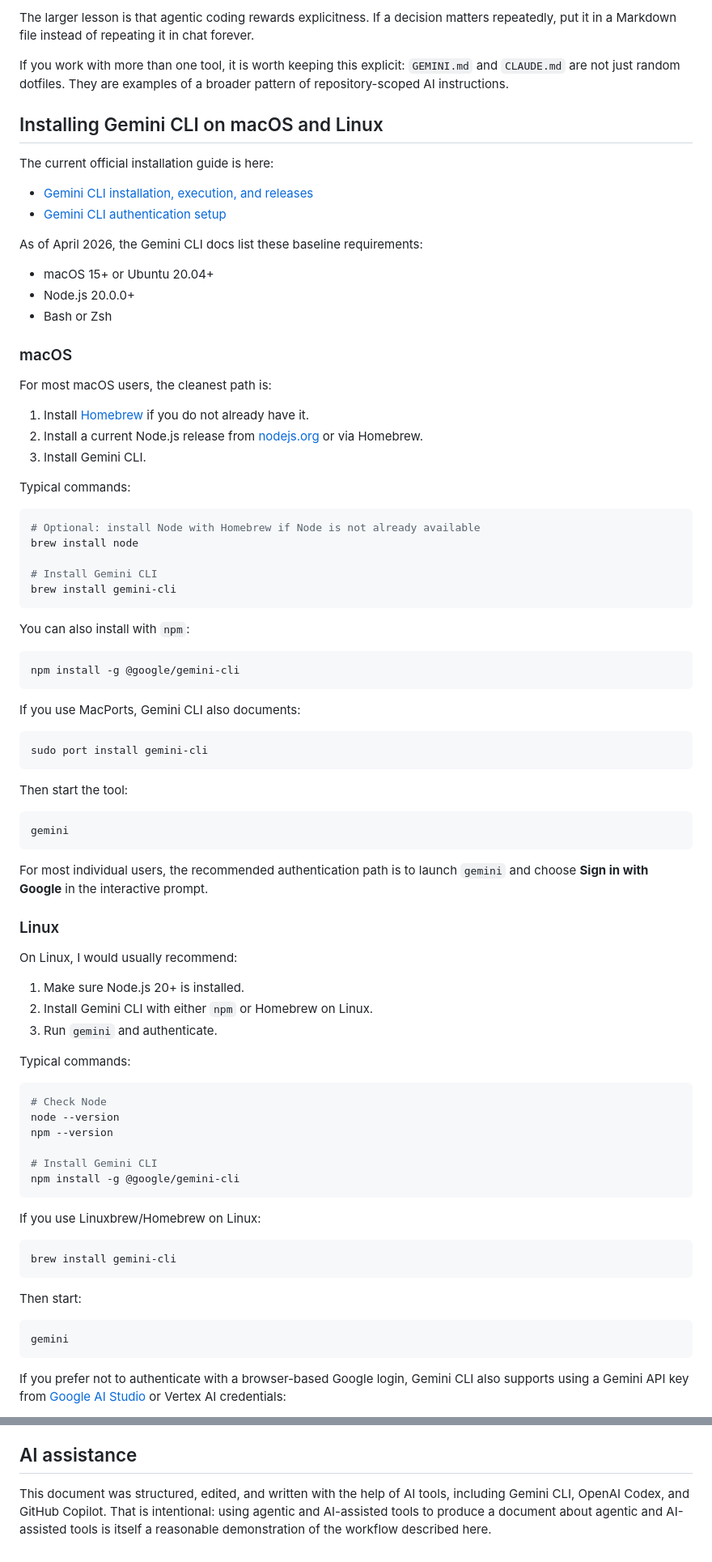
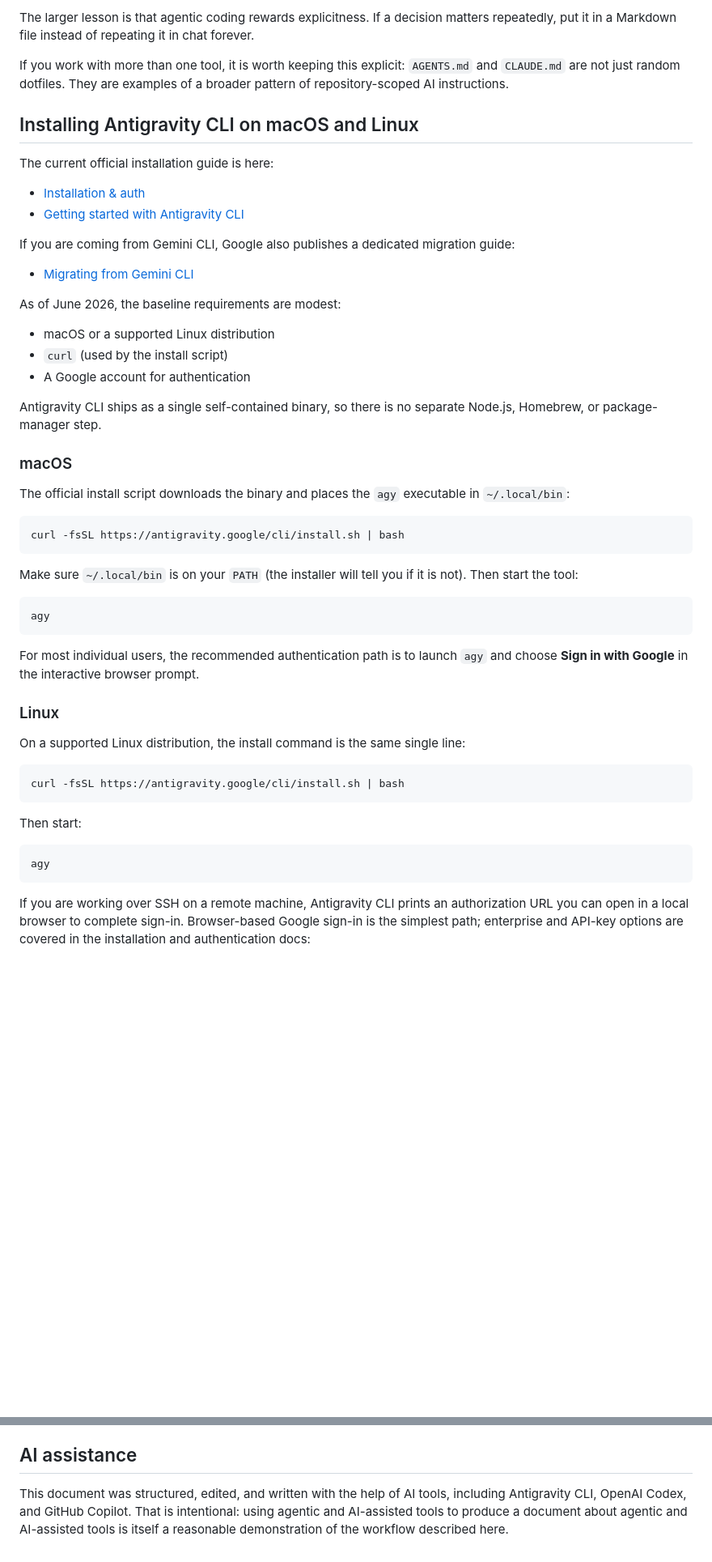
Before and after one commit to seandavi/agentic-coding-intro, a Markdown page: README.md, 2 parts joined by grey strips. Shown at 81% size. GitHub-like rendering; blank space fills up the shorter version.

````diff
--- a/README.md
+++ b/README.md
@@ -269,89 +265,56 @@ For R and Python teams, this can be especially effective because so many project
 
 The larger lesson is that agentic coding rewards explicitness. If a decision matters repeatedly, put it in a Markdown file instead of repeating it in chat forever.
 
-If you work with more than one tool, it is worth keeping this explicit: `GEMINI.md` and `CLAUDE.md` are not just random dotfiles. They are examples of a broader pattern of repository-scoped AI instructions.
+If you work with more than one tool, it is worth keeping this explicit: `AGENTS.md` and `CLAUDE.md` are not just random dotfiles. They are examples of a broader pattern of repository-scoped AI instructions.
 
-## Installing Gemini CLI on macOS and Linux
+## Installing Antigravity CLI on macOS and Linux
 
 The current official installation guide is here:
 
-- [Gemini CLI installation, execution, and releases](https://geminicli.com/docs/get-started/installation/)
-- [Gemini CLI authentication setup](https://geminicli.com/docs/get-started/authentication/)
+- [Installation & auth](https://antigravity.google/docs/cli-install)
+- [Getting started with Antigravity CLI](https://antigravity.google/docs/cli-getting-started)
 
-As of April 2026, the Gemini CLI docs list these baseline requirements:
+If you are coming from Gemini CLI, Google also publishes a dedicated migration guide:
 
-- macOS 15+ or Ubuntu 20.04+
-- Node.js 20.0.0+
-- Bash or Zsh
+- [Migrating from Gemini CLI](https://antigravity.google/docs/gcli-migration)
+
+As of June 2026, the baseline requirements are modest:
+
+- macOS or a supported Linux distribution
+- `curl` (used by the install script)
+- A Google account for authentication
+
+Antigravity CLI ships as a single self-contained binary, so there is no separate Node.js, Homebrew, or package-manager step.
 
 ### macOS
 
-For most macOS users, the cleanest path is:
-
-1. Install [Homebrew](https://brew.sh/) if you do not already have it.
-2. Install a current Node.js release from [nodejs.org](https://nodejs.org/en/download) or via Homebrew.
-3. Install Gemini CLI.
-
-Typical commands:
+The official install script downloads the binary and places the `agy` executable in `~/.local/bin`:
 
 ```bash
-# Optional: install Node with Homebrew if Node is not already available
-brew install node
-
-# Install Gemini CLI
-brew install gemini-cli
+curl -fsSL https://antigravity.google/cli/install.sh | bash
 ```
 
-You can also install with `npm`:
+Make sure `~/.local/bin` is on your `PATH` (the installer will tell you if it is not). Then start the tool:
 
 ```bash
-npm install -g @google/gemini-cli
+agy
 ```
 
-If you use MacPorts, Gemini CLI also documents:
-
-```bash
-sudo port install gemini-cli
-```
-
-Then start the tool:
-
-```bash
-gemini
-```
-
-For most individual users, the recommended authentication path is to launch `gemini` and choose **Sign in with Google** in the interactive prompt.
+For most individual users, the recommended authentication path is to launch `agy` and choose **Sign in with Google** in the interactive browser prompt.
 
 ### Linux
 
-On Linux, I would usually recommend:
-
-1. Make sure Node.js 20+ is installed.
-2. Install Gemini CLI with either `npm` or Homebrew on Linux.
-3. Run `gemini` and authenticate.
-
-Typical commands:
+On a supported Linux distribution, the install command is the same single line:
 
 ```bash
-# Check Node
-node --version
-npm --version
-
-# Install Gemini CLI
-npm install -g @google/gemini-cli
-```
-
-If you use Linuxbrew/Homebrew on Linux:
-
-```bash
-brew install gemini-cli
+curl -fsSL https://antigravity.google/cli/install.sh | bash
 ```
 
 Then start:
 
 ```bash
-gemini
+agy
 ```
 
-If you prefer not to authenticate with a browser-based Google login, Gemini CLI also supports using a Gemini API key from [Google AI Studio](https://aistudio.google.com/) or Vertex AI credentials:
+If you are working over SSH on a remote machine, Antigravity CLI prints an authorization URL you can open in a local browser to complete sign-in. Browser-based Google sign-in is the simplest path; enterprise and API-key options are covered in the installation and authentication docs:
 
@@ -632,4 +595,4 @@ That is what separates them from ordinary chatbots and from the copy/paste workf
 
 ## AI assistance
 
-This document was structured, edited, and written with the help of AI tools, including Gemini CLI, OpenAI Codex, and GitHub Copilot. That is intentional: using agentic and AI-assisted tools to produce a document about agentic and AI-assisted tools is itself a reasonable demonstration of the workflow described here.
+This document was structured, edited, and written with the help of AI tools, including Antigravity CLI, OpenAI Codex, and GitHub Copilot. That is intentional: using agentic and AI-assisted tools to produce a document about agentic and AI-assisted tools is itself a reasonable demonstration of the workflow described here.
````
Also changed, not shown: other parts of README.md (+35 -39 lines).
